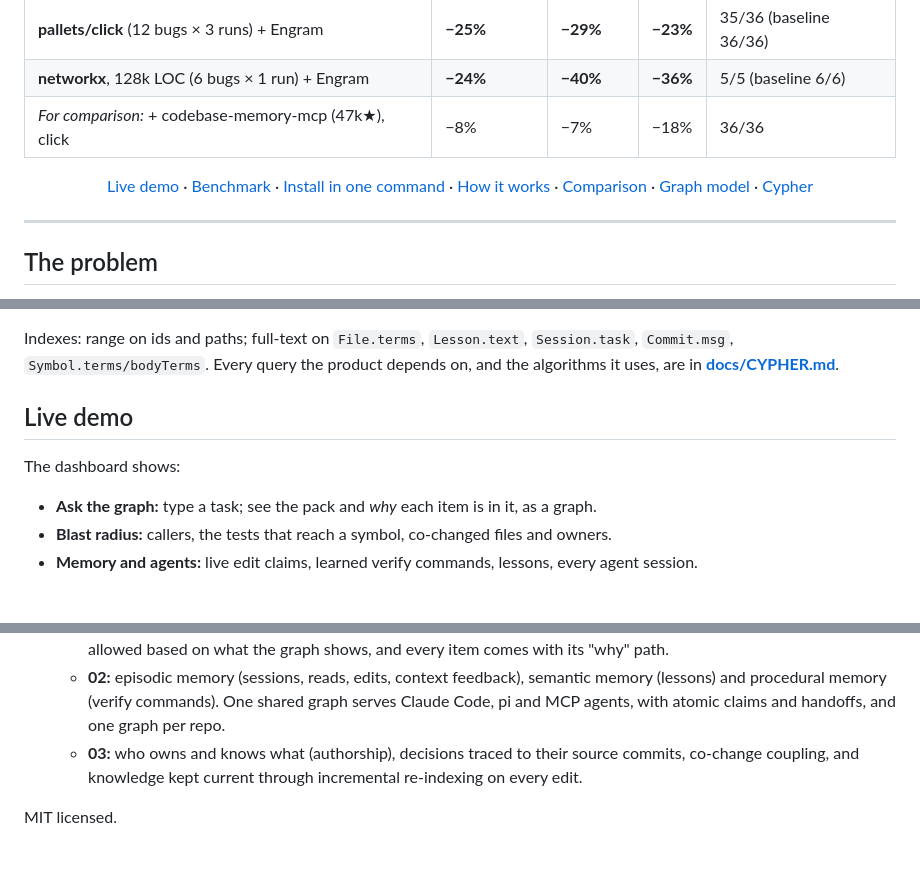
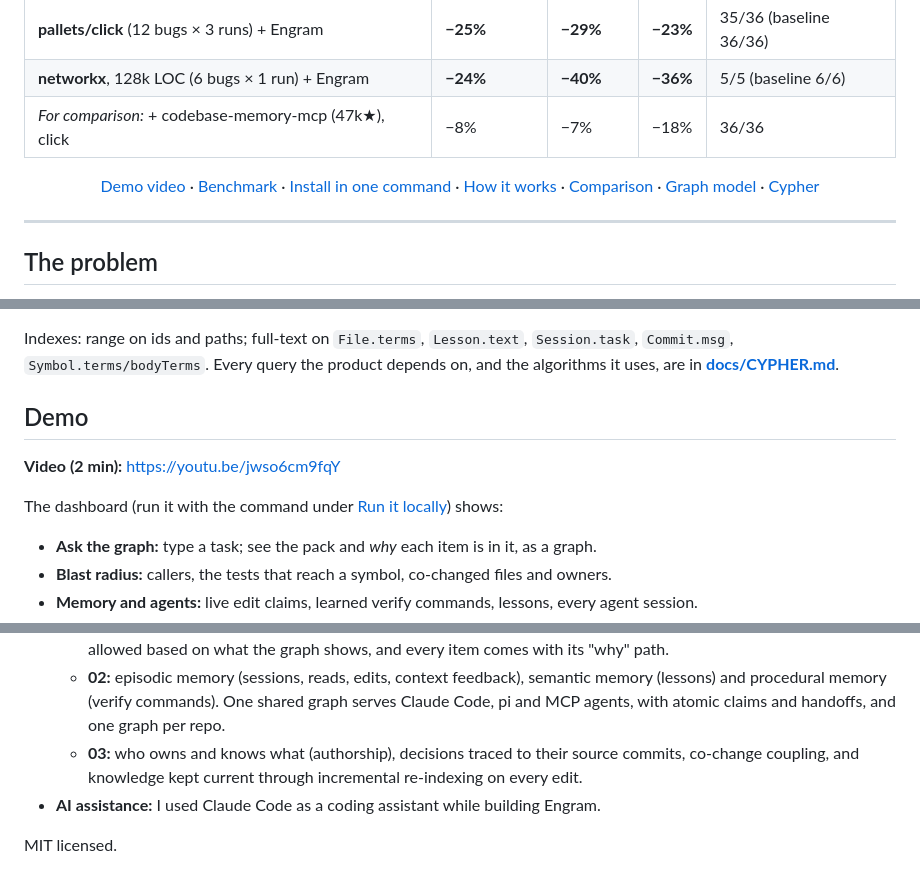
Before and after one commit to ManojRakshu/engram, a Markdown page: README.md, 3 parts joined by grey strips. GitHub-like rendering; blank space fills up the shorter version.

Commit message:
README: demo video link, AI-assistance disclosure

```diff
--- a/README.md
+++ b/README.md
@@ -13,7 +13,7 @@ memory across sessions, and edit claims so parallel agents don't collide. **No L
 | **networkx**, 128k LOC (6 bugs × 1 run) + Engram | **−24%** | **−40%** | **−36%** | 5/5 (baseline 6/6) |
 | *For comparison:* + codebase-memory-mcp (47k★), click | −8% | −7% | −18% | 36/36 |
 
-[Live demo](#live-demo) · [Benchmark](#benchmark-claude-code-same-model-same-tasks) · [Install in one command](#install-in-one-command) · [How it works](#how-it-works) · [Comparison](docs/COMPARISON.md) · [Graph model](#graph-data-model) · [Cypher](docs/CYPHER.md)
+[Demo video](https://youtu.be/jwso6cm9fqY) · [Benchmark](#benchmark-claude-code-same-model-same-tasks) · [Install in one command](#install-in-one-command) · [How it works](#how-it-works) · [Comparison](docs/COMPARISON.md) · [Graph model](#graph-data-model) · [Cypher](docs/CYPHER.md)
 
 </div>
 
@@ -235,11 +235,11 @@ One graph per repository (`engram:<owner>-<repo>`). Multi-tenancy is by graph, n
 Indexes: range on ids and paths; full-text on `File.terms`, `Lesson.text`, `Session.task`, `Commit.msg`, `Symbol.terms/bodyTerms`.
 Every query the product depends on, and the algorithms it uses, are in **[docs/CYPHER.md](docs/CYPHER.md)**.
 
-## Live demo
+## Demo
 
-<!-- DEMO_LINKS -->
+**Video (2 min):** https://youtu.be/jwso6cm9fqY
 
-The dashboard shows:
+The dashboard (run it with the command under [Run it locally](#run-it-locally)) shows:
 - **Ask the graph:** type a task; see the pack and *why* each item is in it, as a graph.
 - **Blast radius:** callers, the tests that reach a symbol, co-changed files and owners.
 - **Memory and agents:** live edit claims, learned verify commands, lessons, every agent session.
@@ -275,5 +275,6 @@ npx tsx bench/report.ts bench/results/claude-*.jsonl
     handoffs, and one graph per repo.
   - **03:** who owns and knows what (authorship), decisions traced to their source commits, co-change coupling,
     and knowledge kept current through incremental re-indexing on every edit.
+- **AI assistance:** I used Claude Code as a coding assistant while building Engram.
 
 MIT licensed.
```
